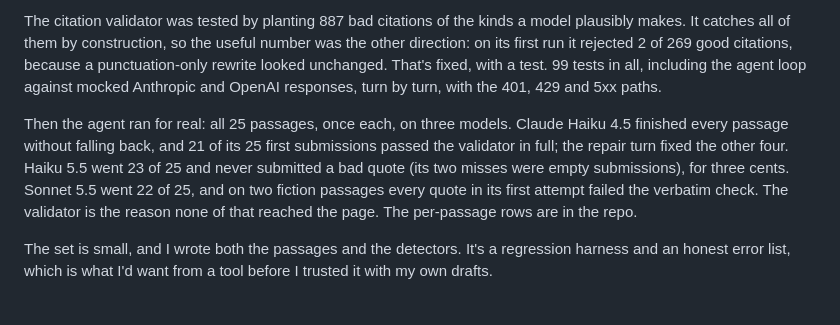
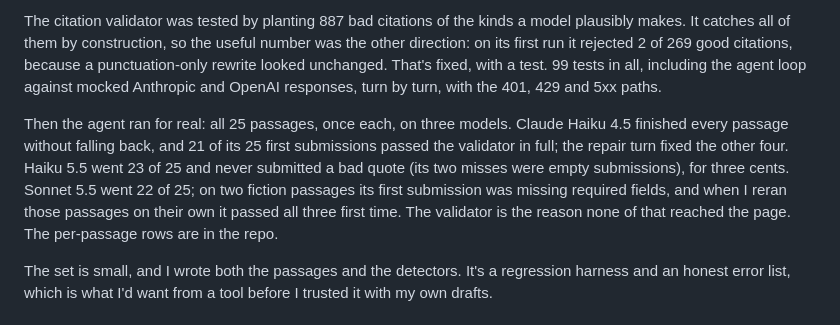
Before and after one commit to frogr/austn, a Markdown page: content/work/second-draft.md, the part around the change. Drawn GitHub-style.

Commit message:
Second Draft case study: say what the Sonnet failures actually were
Co-Authored-By: Claude Fable 5.1 <noreply@anthropic.com>

```diff
--- a/content/work/second-draft.md
+++ b/content/work/second-draft.md
@@ -82,7 +82,7 @@ That precision used to be 82%, and the way it got better is my favourite part of
 
 The citation validator was tested by planting 887 bad citations of the kinds a model plausibly makes. It catches all of them by construction, so the useful number was the other direction: on its first run it rejected 2 of 269 good citations, because a punctuation-only rewrite looked unchanged. That's fixed, with a test. 99 tests in all, including the agent loop against mocked Anthropic and OpenAI responses, turn by turn, with the 401, 429 and 5xx paths.
 
-Then the agent ran for real: all 25 passages, once each, on three models. Claude Haiku 4.5 finished every passage without falling back, and 21 of its 25 first submissions passed the validator in full; the repair turn fixed the other four. Haiku 5.5 went 23 of 25 and never submitted a bad quote (its two misses were empty submissions), for three cents. Sonnet 5.5 went 22 of 25, and on two fiction passages every quote in its first attempt failed the verbatim check. The validator is the reason none of that reached the page. The per-passage rows are in the repo.
+Then the agent ran for real: all 25 passages, once each, on three models. Claude Haiku 4.5 finished every passage without falling back, and 21 of its 25 first submissions passed the validator in full; the repair turn fixed the other four. Haiku 5.5 went 23 of 25 and never submitted a bad quote (its two misses were empty submissions), for three cents. Sonnet 5.5 went 22 of 25; on two fiction passages its first submission was missing required fields, and when I reran those passages on their own it passed all three first time. The validator is the reason none of that reached the page. The per-passage rows are in the repo.
 
 The set is small, and I wrote both the passages and the detectors. It's a regression harness and an honest error list, which is what I'd want from a tool before I trusted it with my own drafts.
 
```
